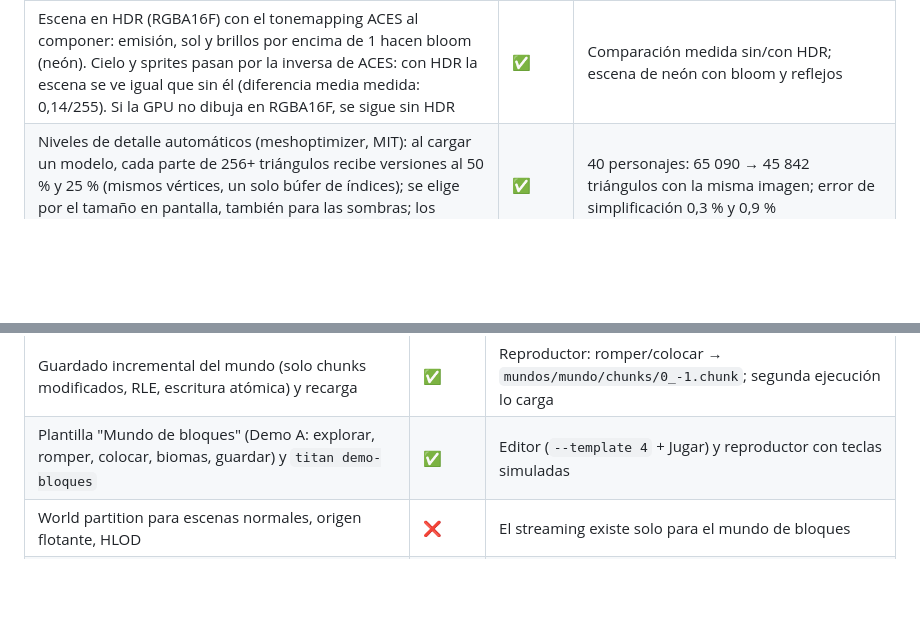
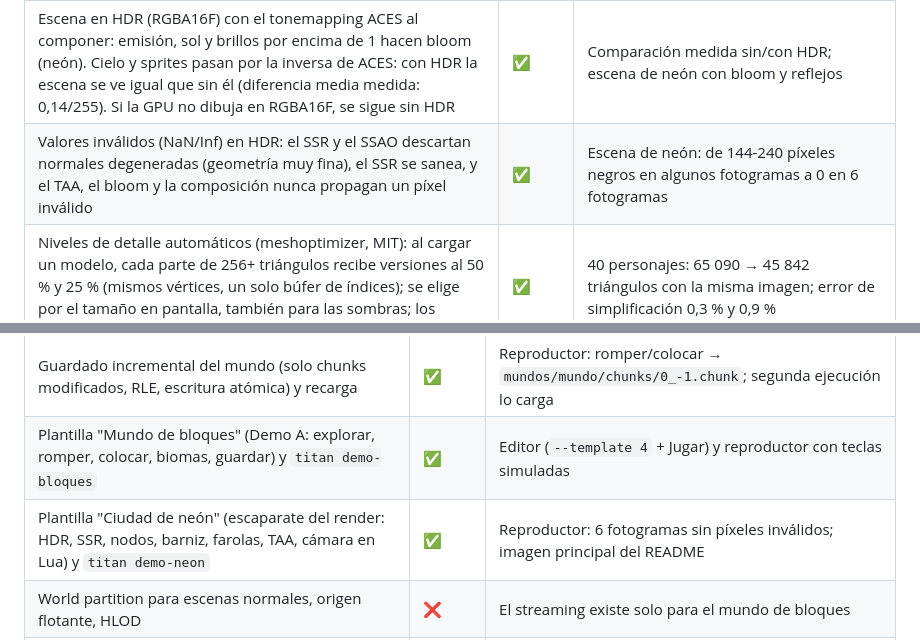
Before and after one commit to Daniel25r/engine, a Markdown page: docs/TITAN_ENGINE_STATUS.md, 2 parts joined by grey strips. Rendered like a GitHub page; blank space fills up the shorter version.

```diff
--- a/docs/TITAN_ENGINE_STATUS.md
+++ b/docs/TITAN_ENGINE_STATUS.md
@@ -74,6 +74,7 @@ orden de `docs/TITAN_ENGINE_ROADMAP.md`. Lo que sigue es el detalle.
 | Importar FBX con esqueleto, pesos, materiales, texturas y animaciones (ufbx); arrastrar archivos desde el explorador al editor | ✅ | 3 pruebas `fbx:`; personaje de 46 huesos animado en el reproductor; importación desde el editor |
 | Antialiasing temporal (TAA): proyección desplazada con Halton (8 muestras), reproyección con la profundidad y la cámara anterior, historia limitada por varianza en YCoCg; sustituye al FXAA; perfiles alto y muy alto; activado en las plantillas nuevas | ✅ | Comparación con y sin TAA (bordes más limpios, sin el ruido del SSR); prueba en movimiento sin estelas. Sin vectores de movimiento por objeto: lo que se mueve rápido se ve algo más borroso |
 | Escena en HDR (RGBA16F) con el tonemapping ACES al componer: emisión, sol y brillos por encima de 1 hacen bloom (neón). Cielo y sprites pasan por la inversa de ACES: con HDR la escena se ve igual que sin él (diferencia media medida: 0,14/255). Si la GPU no dibuja en RGBA16F, se sigue sin HDR | ✅ | Comparación medida sin/con HDR; escena de neón con bloom y reflejos |
+| Valores inválidos (NaN/Inf) en HDR: el SSR y el SSAO descartan normales degeneradas (geometría muy fina), el SSR se sanea, y el TAA, el bloom y la composición nunca propagan un píxel inválido | ✅ | Escena de neón: de 144-240 píxeles negros en algunos fotogramas a 0 en 6 fotogramas |
 | Niveles de detalle automáticos (meshoptimizer, MIT): al cargar un modelo, cada parte de 256+ triángulos recibe versiones al 50 % y 25 % (mismos vértices, un solo búfer de índices); se elige por el tamaño en pantalla, también para las sombras; los perfiles bajos simplifican antes (lodBias) | ✅ | 40 personajes: 65 090 → 45 842 triángulos con la misma imagen; error de simplificación 0,3 % y 0,9 % |
 | Sondas de reflexión con cubemaps, lightmaps, GI, volumétricas, exposición automática | ❌ | Ver `docs/TITAN_RUMBO_AAA.md` |
 | TAA, DoF, motion blur, aberración cromática, grano, auto exposición | ❌ | |
@@ -97,6 +98,7 @@ orden de `docs/TITAN_ENGINE_ROADMAP.md`. Lo que sigue es el detalle.
 | Streaming de chunks del mundo de bloques alrededor de la cámara (generar/leer y mallar en los hilos del JobSystem, como mucho 4 subidas a la GPU por fotograma, descarga de lo lejano) | ✅ | Reproductor: 149 chunks, 73 llamadas de dibujo, el personaje anda sobre los bloques (colisión de malla estática de Jolt) |
 | Guardado incremental del mundo (solo chunks modificados, RLE, escritura atómica) y recarga | ✅ | Reproductor: romper/colocar → `mundos/mundo/chunks/0_-1.chunk`; segunda ejecución lo carga |
 | Plantilla "Mundo de bloques" (Demo A: explorar, romper, colocar, biomas, guardar) y `titan demo-bloques` | ✅ | Editor (`--template 4` + Jugar) y reproductor con teclas simuladas |
+| Plantilla "Ciudad de neón" (escaparate del render: HDR, SSR, nodos, barniz, farolas, TAA, cámara en Lua) y `titan demo-neon` | ✅ | Reproductor: 6 fotogramas sin píxeles inválidos; imagen principal del README |
 | World partition para escenas normales, origen flotante, HLOD | ❌ | El streaming existe solo para el mundo de bloques |
 | Vista previa del mundo de bloques en el editor sin pulsar Jugar | ❌ | Se ve al jugar |
 | Generación procedural (PCG) de terreno por mapa de alturas | ❌ | Solo "montañas" aleatorias con semilla en la herramienta de terreno |
```
Also changed, not shown: README.md (+4 -1 lines), docs/img/ciudad-neon.png (added), 15 other files.
